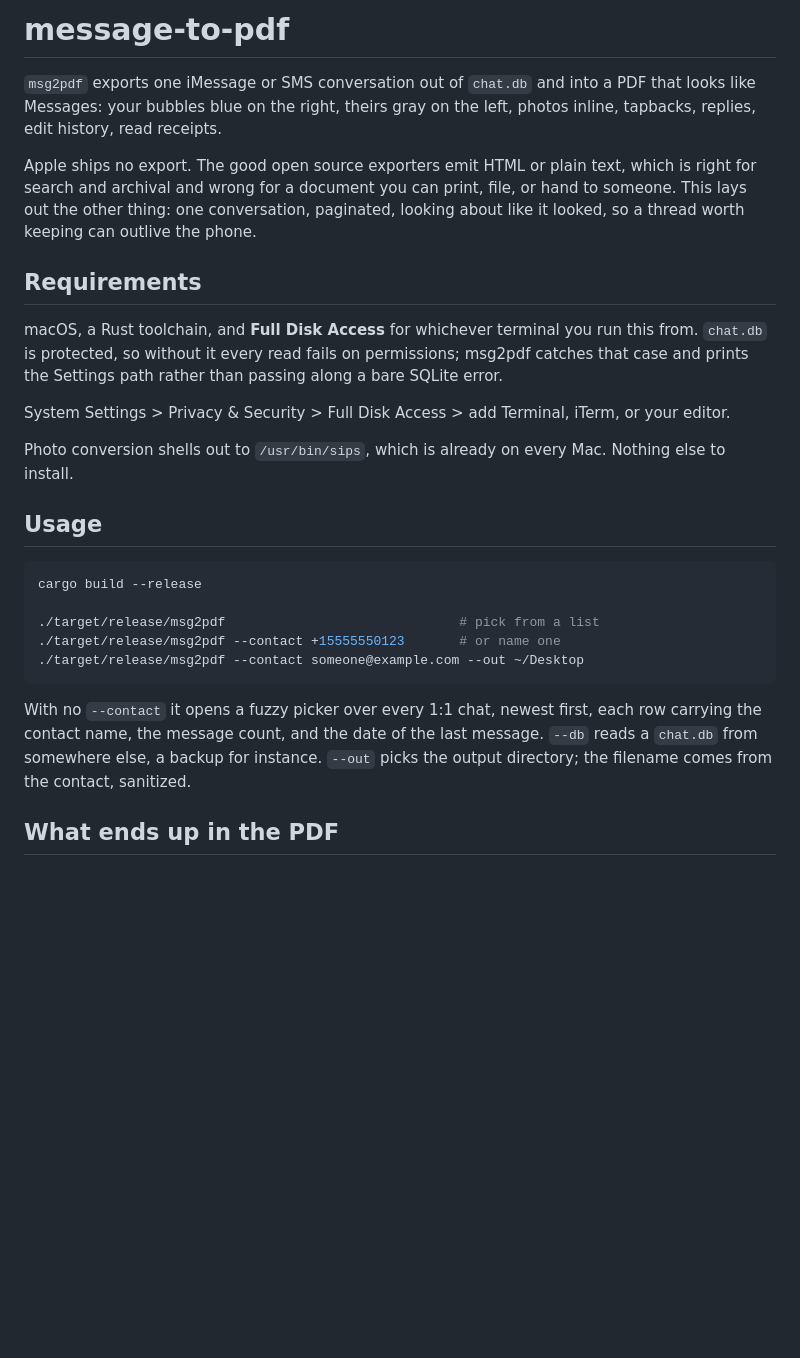
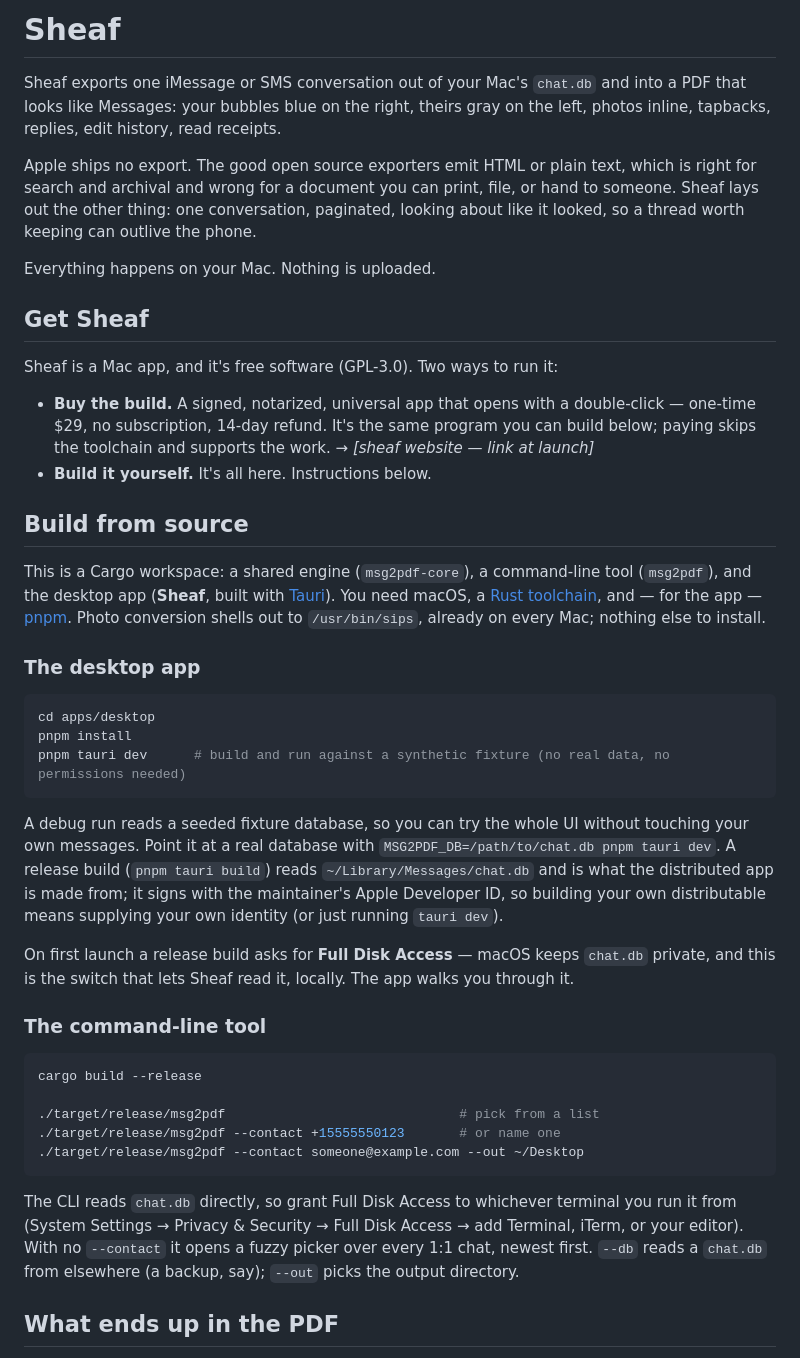
Before and after one commit to NewEarthTech/message-to-pdf, a Markdown page: README.md, the part around one of its changes. GitHub-like rendering; blank space fills up the shorter version.

Commit message:
Rewrite the README for the public Sheaf repo

````diff
--- a/README.md
+++ b/README.md
@@ -1,18 +1,35 @@
-# message-to-pdf
+# Sheaf
 
-`msg2pdf` exports one iMessage or SMS conversation out of `chat.db` and into a PDF that looks like Messages: your bubbles blue on the right, theirs gray on the left, photos inline, tapbacks, replies, edit history, read receipts.
+Sheaf exports one iMessage or SMS conversation out of your Mac's `chat.db` and into a PDF that looks like Messages: your bubbles blue on the right, theirs gray on the left, photos inline, tapbacks, replies, edit history, read receipts.
 
-Apple ships no export. The good open source exporters emit HTML or plain text, which is right for search and archival and wrong for a document you can print, file, or hand to someone. This lays out the other thing: one conversation, paginated, looking about like it looked, so a thread worth keeping can outlive the phone.
+Apple ships no export. The good open source exporters emit HTML or plain text, which is right for search and archival and wrong for a document you can print, file, or hand to someone. Sheaf lays out the other thing: one conversation, paginated, looking about like it looked, so a thread worth keeping can outlive the phone.
 
-## Requirements
+Everything happens on your Mac. Nothing is uploaded.
 
-macOS, a Rust toolchain, and **Full Disk Access** for whichever terminal you run this from. `chat.db` is protected, so without it every read fails on permissions; msg2pdf catches that case and prints the Settings path rather than passing along a bare SQLite error.
+## Get Sheaf
 
-System Settings > Privacy & Security > Full Disk Access > add Terminal, iTerm, or your editor.
+Sheaf is a Mac app, and it's free software (GPL-3.0). Two ways to run it:
 
-Photo conversion shells out to `/usr/bin/sips`, which is already on every Mac. Nothing else to install.
+- **Buy the build.** A signed, notarized, universal app that opens with a double-click — one-time $29, no subscription, 14-day refund. It's the same program you can build below; paying skips the toolchain and supports the work. → *[sheaf website — link at launch]*
+- **Build it yourself.** It's all here. Instructions below.
 
-## Usage
+## Build from source
+
+This is a Cargo workspace: a shared engine (`msg2pdf-core`), a command-line tool (`msg2pdf`), and the desktop app (**Sheaf**, built with [Tauri](https://tauri.app)). You need macOS, a [Rust toolchain](https://rustup.rs), and — for the app — [pnpm](https://pnpm.io). Photo conversion shells out to `/usr/bin/sips`, already on every Mac; nothing else to install.
+
+### The desktop app
+
+```sh
+cd apps/desktop
+pnpm install
+pnpm tauri dev      # build and run against a synthetic fixture (no real data, no permissions needed)
+```
+
+A debug run reads a seeded fixture database, so you can try the whole UI without touching your own messages. Point it at a real database with `MSG2PDF_DB=/path/to/chat.db pnpm tauri dev`. A release build (`pnpm tauri build`) reads `~/Library/Messages/chat.db` and is what the distributed app is made from; it signs with the maintainer's Apple Developer ID, so building your own distributable means supplying your own identity (or just running `tauri dev`).
+
+On first launch a release build asks for **Full Disk Access** — macOS keeps `chat.db` private, and this is the switch that lets Sheaf read it, locally. The app walks you through it.
+
+### The command-line tool
 
 ```sh
 cargo build --release
@@ -22,7 +39,7 @@ cargo build --release
 ./target/release/msg2pdf --contact someone@example.com --out ~/Desktop
 ```
 
-With no `--contact` it opens a fuzzy picker over every 1:1 chat, newest first, each row carrying the contact name, the message count, and the date of the last message. `--db` reads a `chat.db` from somewhere else, a backup for instance. `--out` picks the output directory; the filename comes from the contact, sanitized.
+The CLI reads `chat.db` directly, so grant Full Disk Access to whichever terminal you run it from (System Settings → Privacy & Security → Full Disk Access → add Terminal, iTerm, or your editor). With no `--contact` it opens a fuzzy picker over every 1:1 chat, newest first. `--db` reads a `chat.db` from elsewhere (a backup, say); `--out` picks the output directory.
 
 ## What ends up in the PDF
 
````
Also changed, not shown: other parts of README.md (+24 -8 lines).
